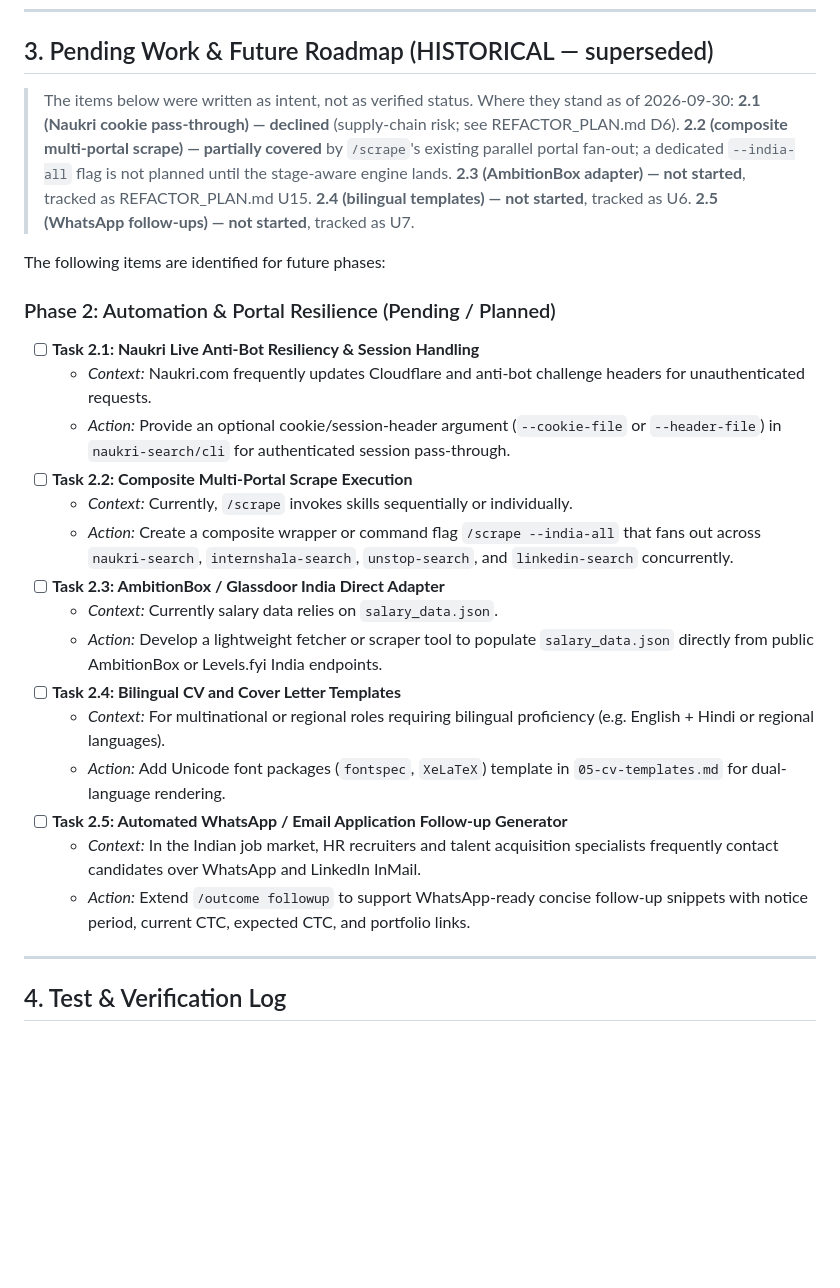
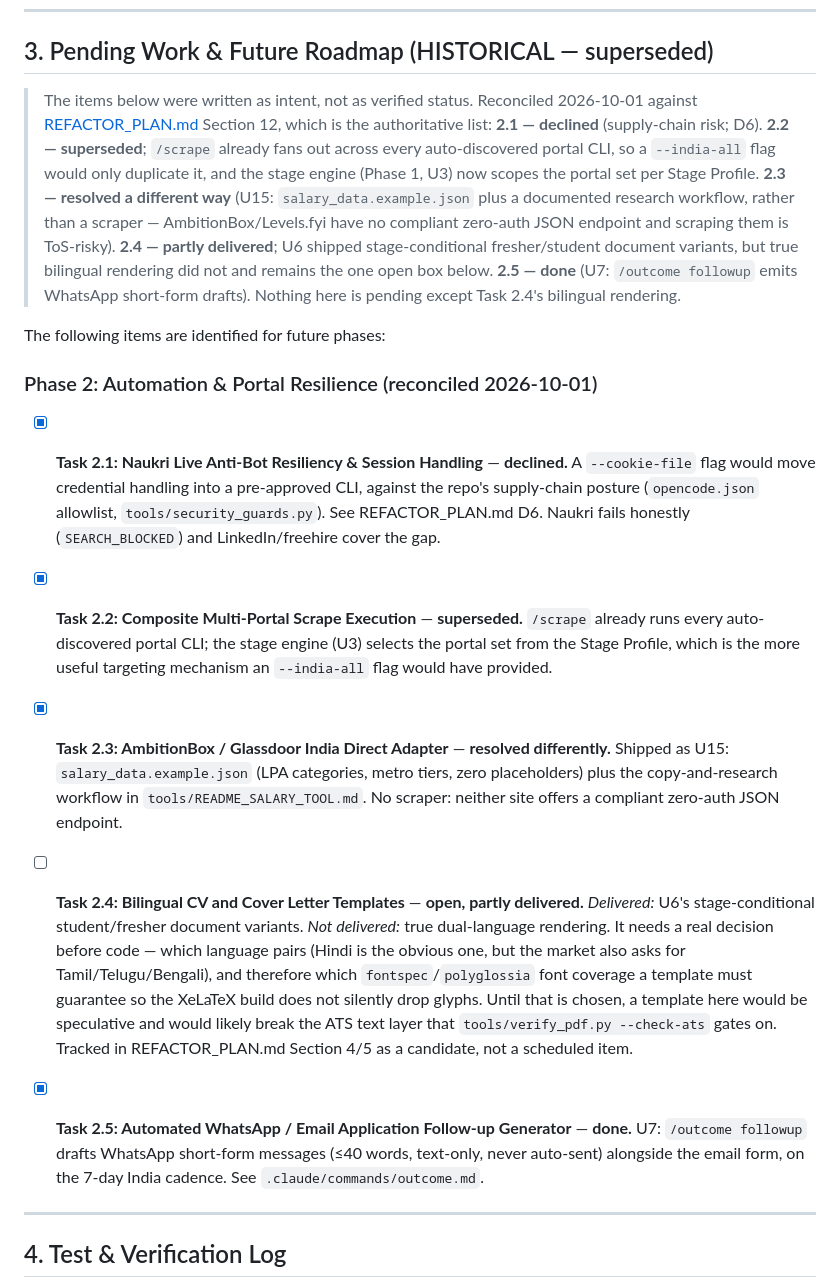
Before and after one commit to MaithreshVaddi-27/ApplyOS, a Markdown page: docs/PROJECT_STATUS.md, the part around the change. GitHub-like rendering; blank space fills up the shorter version.

Commit message:
Docs: reconcile legacy PROJECT_STATUS roadmap and stale REFACTOR_PLAN claims
PROJECT_STATUS.md's five unchecked Phase-2 boxes advertised phantom work:
2.1 declined (D6), 2.2 superseded by /scrape auto-discovery + stage engine,
2.3 resolved via U15 seed template rather than a ToS-risky scraper, 2.5 done
(U7). 2.4 (bilingual rendering) is the one genuinely open box, now annotated
with the language-pair decision it needs.

REFACTOR_PLAN.md: stale 'Pending: U3, U5-U15, Phase 3-4' header replaced with
the actual state, and the U12 entry corrected - it still claimed the
[YOUR_PHONE] contract that db74e84 replaced with +91 XXXXX XXXXX.

```diff
--- a/docs/PROJECT_STATUS.md
+++ b/docs/PROJECT_STATUS.md
@@ -92,33 +92,56 @@ This project upgrade refactors and enhances the ApplyOS ecosystem for:
 
 ## 3. Pending Work & Future Roadmap (HISTORICAL — superseded)
 
-> The items below were written as intent, not as verified status. Where they stand as of
-> 2026-09-30: **2.1 (Naukri cookie pass-through) — declined** (supply-chain risk; see
-> REFACTOR_PLAN.md D6). **2.2 (composite multi-portal scrape) — partially covered** by
-> `/scrape`'s existing parallel portal fan-out; a dedicated `--india-all` flag is not planned
-> until the stage-aware engine lands. **2.3 (AmbitionBox adapter) — not started**, tracked as
-> REFACTOR_PLAN.md U15. **2.4 (bilingual templates) — not started**, tracked as U6. **2.5
-> (WhatsApp follow-ups) — not started**, tracked as U7.
+> The items below were written as intent, not as verified status. Reconciled
+> 2026-10-01 against [REFACTOR_PLAN.md](REFACTOR_PLAN.md) Section 12, which is the
+> authoritative list: **2.1 — declined** (supply-chain risk; D6). **2.2 —
+> superseded**; `/scrape` already fans out across every auto-discovered portal
+> CLI, so a `--india-all` flag would only duplicate it, and the stage engine
+> (Phase 1, U3) now scopes the portal set per Stage Profile. **2.3 — resolved a
+> different way** (U15: `salary_data.example.json` plus a documented research
+> workflow, rather than a scraper — AmbitionBox/Levels.fyi have no compliant
+> zero-auth JSON endpoint and scraping them is ToS-risky). **2.4 — partly
+> delivered**; U6 shipped stage-conditional fresher/student document variants,
+> but true bilingual rendering did not and remains the one open box below.
+> **2.5 — done** (U7: `/outcome followup` emits WhatsApp short-form drafts).
+> Nothing here is pending except Task 2.4's bilingual rendering.
 
 The following items are identified for future phases:
 
-### Phase 2: Automation & Portal Resilience (Pending / Planned)
+### Phase 2: Automation & Portal Resilience (reconciled 2026-10-01)
 
-- [ ] **Task 2.1: Naukri Live Anti-Bot Resiliency & Session Handling**
-  - *Context:* Naukri.com frequently updates Cloudflare and anti-bot challenge headers for unauthenticated requests.
-  - *Action:* Provide an optional cookie/session-header argument (`--cookie-file` or `--header-file`) in `naukri-search/cli` for authenticated session pass-through.
-- [ ] **Task 2.2: Composite Multi-Portal Scrape Execution**
-  - *Context:* Currently, `/scrape` invokes skills sequentially or individually.
-  - *Action:* Create a composite wrapper or command flag `/scrape --india-all` that fans out across `naukri-search`, `internshala-search`, `unstop-search`, and `linkedin-search` concurrently.
-- [ ] **Task 2.3: AmbitionBox / Glassdoor India Direct Adapter**
-  - *Context:* Currently salary data relies on `salary_data.json`.
-  - *Action:* Develop a lightweight fetcher or scraper tool to populate `salary_data.json` directly from public AmbitionBox or Levels.fyi India endpoints.
-- [ ] **Task 2.4: Bilingual CV and Cover Letter Templates**
-  - *Context:* For multinational or regional roles requiring bilingual proficiency (e.g. English + Hindi or regional languages).
-  - *Action:* Add Unicode font packages (`fontspec`, `XeLaTeX`) template in `05-cv-templates.md` for dual-language rendering.
-- [ ] **Task 2.5: Automated WhatsApp / Email Application Follow-up Generator**
-  - *Context:* In the Indian job market, HR recruiters and talent acquisition specialists frequently contact candidates over WhatsApp and LinkedIn InMail.
-  - *Action:* Extend `/outcome followup` to support WhatsApp-ready concise follow-up snippets with notice period, current CTC, expected CTC, and portfolio links.
+- [x] **Task 2.1: Naukri Live Anti-Bot Resiliency & Session Handling** — **declined.**
+  A `--cookie-file` flag would move credential handling into a pre-approved CLI,
+  against the repo's supply-chain posture (`opencode.json` allowlist,
+  `tools/security_guards.py`). See REFACTOR_PLAN.md D6. Naukri fails honestly
+  (`SEARCH_BLOCKED`) and LinkedIn/freehire cover the gap.
+
+- [x] **Task 2.2: Composite Multi-Portal Scrape Execution** — **superseded.**
+  `/scrape` already runs every auto-discovered portal CLI; the stage engine (U3)
+  selects the portal set from the Stage Profile, which is the more useful
+  targeting mechanism an `--india-all` flag would have provided.
+
+- [x] **Task 2.3: AmbitionBox / Glassdoor India Direct Adapter** — **resolved differently.**
+  Shipped as U15: `salary_data.example.json` (LPA categories, metro tiers, zero
+  placeholders) plus the copy-and-research workflow in
+  `tools/README_SALARY_TOOL.md`. No scraper: neither site offers a compliant
+  zero-auth JSON endpoint.
+
+- [ ] **Task 2.4: Bilingual CV and Cover Letter Templates** — **open, partly delivered.**
+  *Delivered:* U6's stage-conditional student/fresher document variants.
+  *Not delivered:* true dual-language rendering. It needs a real decision before
+  code — which language pairs (Hindi is the obvious one, but the market also
+  asks for Tamil/Telugu/Bengali), and therefore which `fontspec`/`polyglossia`
+  font coverage a template must guarantee so the XeLaTeX build does not silently
+  drop glyphs. Until that is chosen, a template here would be speculative and
+  would likely break the ATS text layer that `tools/verify_pdf.py --check-ats`
+  gates on. Tracked in REFACTOR_PLAN.md Section 4/5 as a candidate, not a
+  scheduled item.
+
+- [x] **Task 2.5: Automated WhatsApp / Email Application Follow-up Generator** — **done.**
+  U7: `/outcome followup` drafts WhatsApp short-form messages (≤40 words,
+  text-only, never auto-sent) alongside the email form, on the 7-day India
+  cadence. See `.claude/commands/outcome.md`.
 
 ---
 
```
Also changed, not shown: CHANGELOG.md (+11 -0 lines), docs/REFACTOR_PLAN.md (+10 -5 lines).
